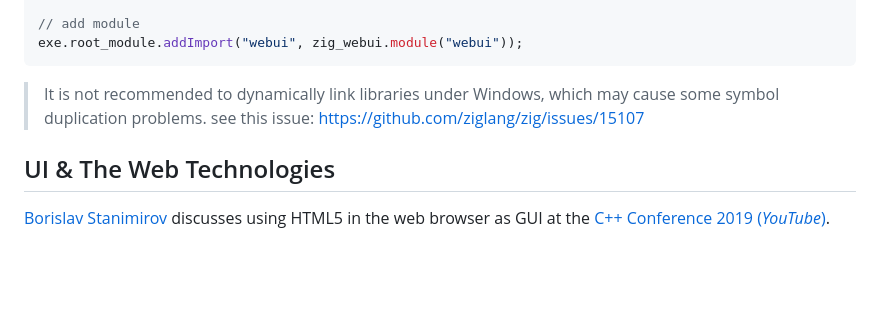
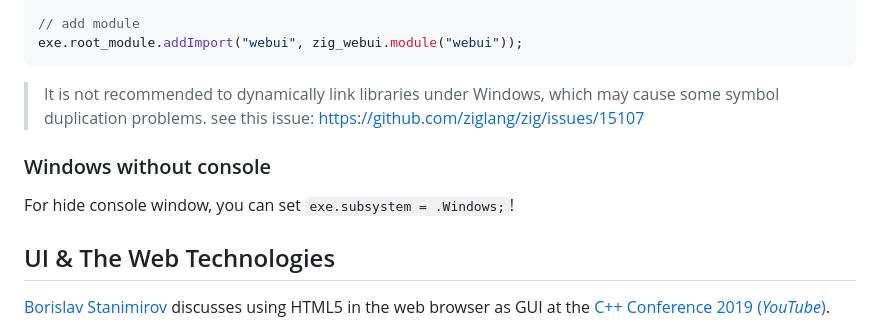
Before and after one commit to webui-dev/zig-webui, a Markdown page: README.md, the part around the change. Rendered like a GitHub page; blank space fills up the shorter version.

```diff
--- a/README.md
+++ b/README.md
@@ -115,6 +115,10 @@ exe.root_module.addImport("webui", zig_webui.module("webui"));
 > It is not recommended to dynamically link libraries under Windows, which may cause some symbol duplication problems.
 > see this issue: https://github.com/ziglang/zig/issues/15107
 
+### Windows without console
+
+For hide console window, you can set `exe.subsystem = .Windows;`!
+
 ## UI & The Web Technologies
 
 [Borislav Stanimirov](https://ibob.bg/) discusses using HTML5 in the web browser as GUI at the [C++ Conference 2019 (_YouTube_)](https://www.youtube.com/watch?v=bbbcZd4cuxg).
```
